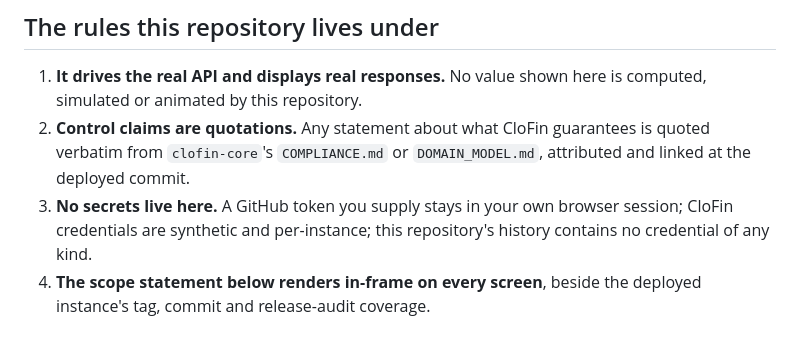
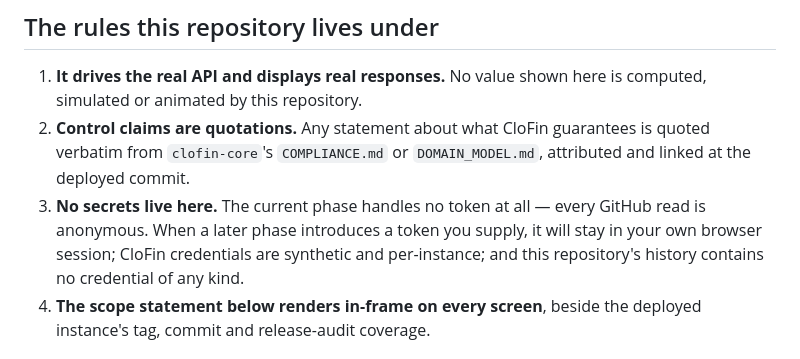
Before and after one commit to EchoJustus/clofin-cockpit, a Markdown page: README.md, the part around the change. Drawn GitHub-style.

Commit message:
docs: forward-tense rule 3 — no token exists in this phase (011-REQ O-2 ruling)
The rule described token handling in the present tense while the current
phase handles no token; ruled at ingestion that the rule becomes an
explicitly forward-stated policy. Executed by Master Control per the
ruling recorded in TASK-011's changelog on meta.

```diff
--- a/README.md
+++ b/README.md
@@ -98,9 +98,11 @@ what the system answered.
 2. **Control claims are quotations.** Any statement about what CloFin
    guarantees is quoted verbatim from `clofin-core`'s `COMPLIANCE.md` or
    `DOMAIN_MODEL.md`, attributed and linked at the deployed commit.
-3. **No secrets live here.** A GitHub token you supply stays in your own
-   browser session; CloFin credentials are synthetic and per-instance; this
-   repository's history contains no credential of any kind.
+3. **No secrets live here.** The current phase handles no token at all — every
+   GitHub read is anonymous. When a later phase introduces a token you supply,
+   it will stay in your own browser session; CloFin credentials are synthetic
+   and per-instance; and this repository's history contains no credential of
+   any kind.
 4. **The scope statement below renders in-frame on every screen**, beside the
    deployed instance's tag, commit and release-audit coverage.
 
```
